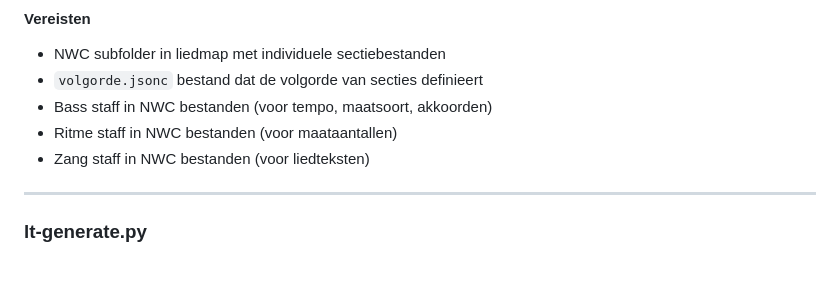
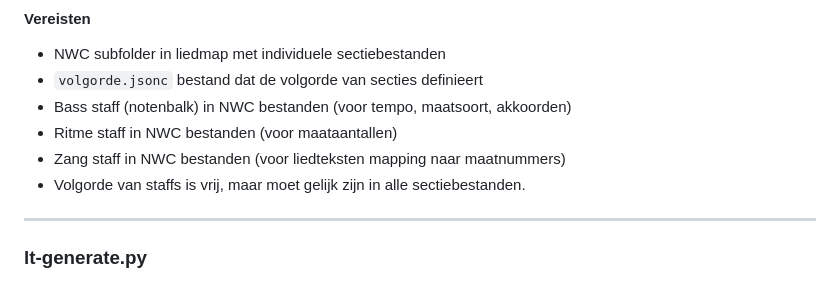
Before and after one commit to real70discohits/liedteksten-code, a Markdown page: README.md, the part around the change. Rendered like a GitHub page.

```diff
--- a/README.md
+++ b/README.md
@@ -177,9 +177,10 @@ Dit script genereert de volgende bestanden:
 
 - NWC subfolder in liedmap met individuele sectiebestanden
 - `volgorde.jsonc` bestand dat de volgorde van secties definieert
-- Bass staff in NWC bestanden (voor tempo, maatsoort, akkoorden)
+- Bass staff (notenbalk) in NWC bestanden (voor tempo, maatsoort, akkoorden)
 - Ritme staff in NWC bestanden (voor maataantallen)
-- Zang staff in NWC bestanden (voor liedteksten)
+- Zang staff in NWC bestanden (voor liedteksten mapping naar maatnummers)
+- Volgorde van staffs is vrij, maar moet gelijk zijn in alle sectiebestanden.
 
 ---
 
```
